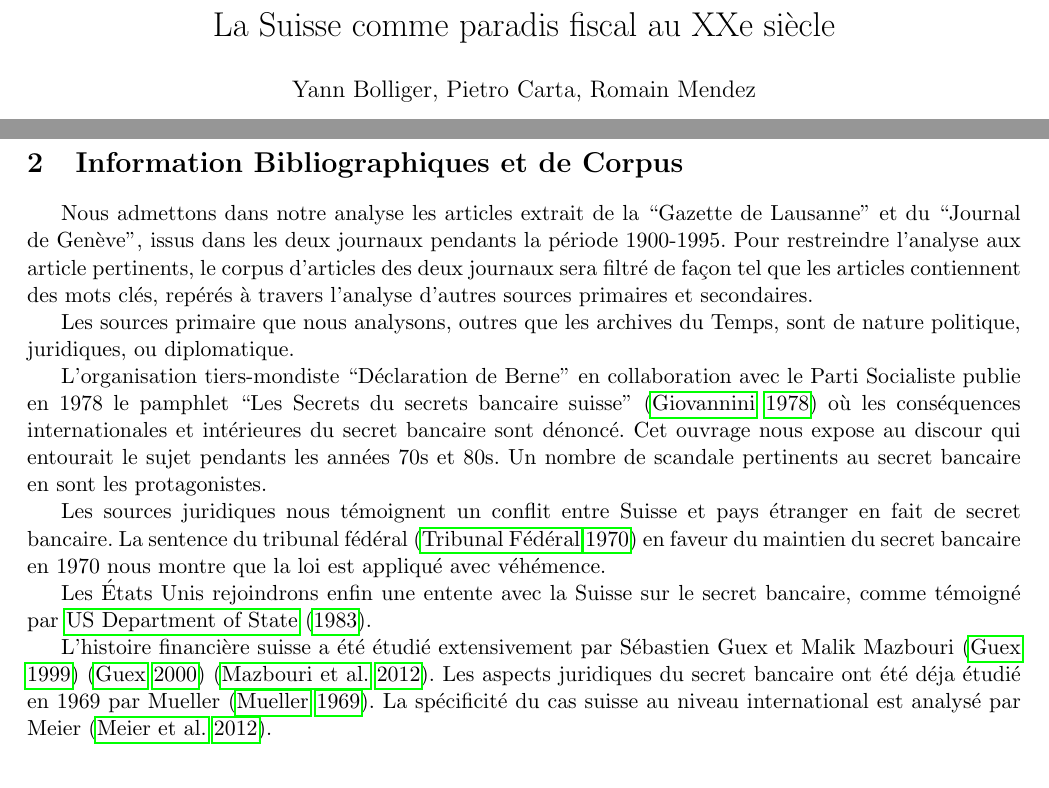
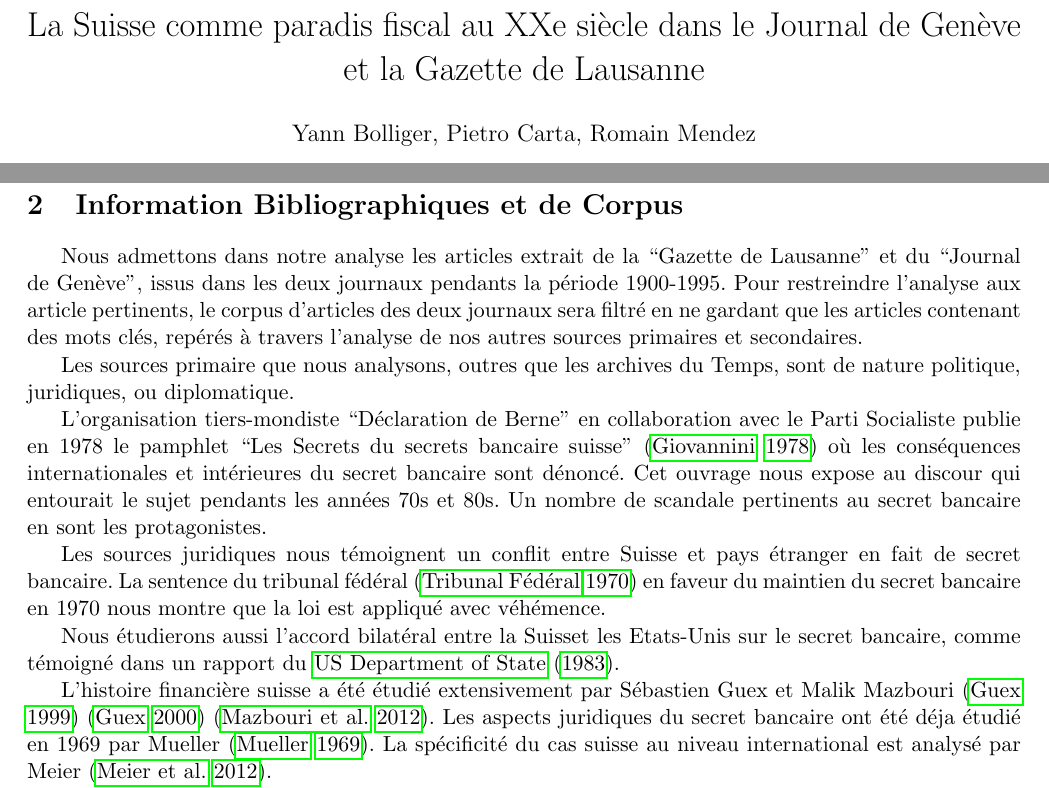
Before and after one commit to RomainMendez/Digital-Humanities-Project, a LaTeX document (rapport/rapport.tex): two parts of pages 1 and 2 of 3, joined at a grey line, cut so that both start at the same text. Compiled offline with pdfLaTeX.

Commit message:
update some of the text

```diff
--- a/rapport/rapport.tex
+++ b/rapport/rapport.tex
@@ -17,7 +17,7 @@
 \usepackage[top=0.8in, bottom=0.8in, left=0.8in, right=0.8in]{geometry}
 
 
-\title{La Suisse comme paradis fiscal au XXe siècle}
+\title{La Suisse comme paradis fiscal au XXe siècle dans le Journal de Genève et la Gazette de Lausanne}
 \author{Yann Bolliger, Pietro Carta, Romain Mendez}
 
 \begin{document}
@@ -82,8 +82,8 @@ bancaire au XXe siècle ?
 Nous admettons dans notre analyse les articles extrait de la “Gazette de
 Lausanne” et du “Journal de Genève”, issus dans les deux journaux pendants la
 période 1900-1995. Pour restreindre l’analyse aux article pertinents, le corpus
-d’articles des deux journaux sera filtré de façon tel que les articles
-contiennent des mots clés, repérés à travers l’analyse d’autres sources
+d’articles des deux journaux sera filtré en ne gardant que les articles
+contenant des mots clés, repérés à travers l’analyse de nos autres sources
 primaires et secondaires.
 
 Les sources primaire que nous analysons, outres que les archives du Temps, sont
@@ -101,8 +101,8 @@ Les sources juridiques nous témoignent un conflit entre Suisse et pays
 \citep{tribunalFederal70} en faveur du maintien du secret bancaire
 en 1970 nous montre que la loi est appliqué avec véhémence.
 
-Les États Unis rejoindrons enfin une entente avec la Suisse sur le secret
-bancaire, comme témoigné par \citet{insiderTrading83}.
+Nous étudierons aussi l'accord bilatéral entre la Suisset les Etats-Unis sur le secret
+bancaire, comme témoigné dans un rapport du \citet{insiderTrading83}.
 
 L’histoire financière suisse a été étudié extensivement par Sébastien Guex et
 Malik Mazbouri \citep{Guex99} \citep{Guex00} \citep{Mazbouri12}.
```
